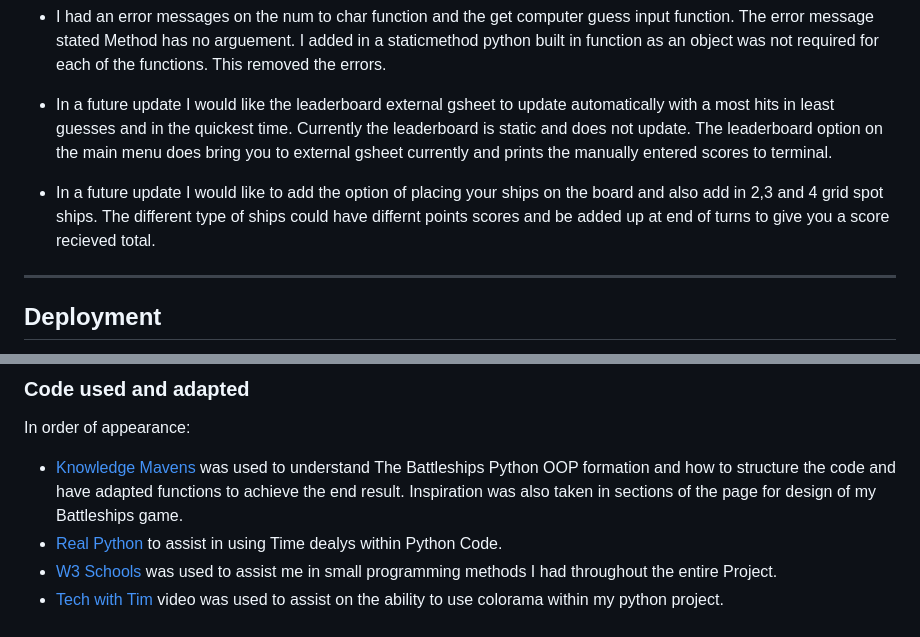
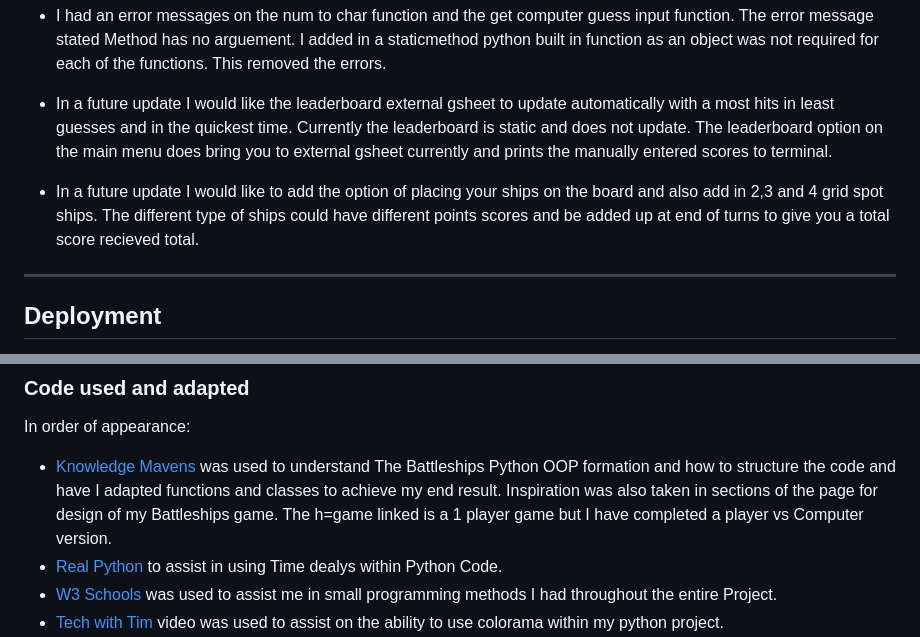
Before and after one commit to Code-Institute-Submissions/bdolan55-CI_PP3_battleships, a Markdown page: README.md, 2 parts joined by grey strips. Rendered like a GitHub page.

```diff
--- a/README.md
+++ b/README.md
@@ -319,7 +319,7 @@ The website was tested on the following browsers:
 
 - In a future update I would like the leaderboard external gsheet to update automatically with a most hits in least guesses and in the quickest time. Currently the leaderboard is static and does not update. The leaderboard option on the main menu does bring you to external gsheet currently and prints the manually entered scores to terminal.
 
-- In a future update I would like to add the option of placing your ships on the board and also add in 2,3 and 4 grid spot ships. The different type of ships could have differnt points scores and be added up at end of turns to give you a score recieved total.
+- In a future update I would like to add the option of placing your ships on the board and also add in 2,3 and 4 grid spot ships. The different type of ships could have different points scores and be added up at end of turns to give you a total score recieved total.
 
 ---
 
@@ -362,7 +362,7 @@ You can clone the repository by following these steps:
 ### Code used and adapted
 
 In order of appearance:
-- <a href="https://www.youtube.com/watch?v=alJH_c9t4zw">Knowledge Mavens</a> was used to understand The Battleships Python OOP formation and how to structure the code and have adapted functions to achieve the end result. Inspiration was also taken in sections of the page for design of my Battleships game.
+- <a href="https://www.youtube.com/watch?v=alJH_c9t4zw">Knowledge Mavens</a> was used to understand The Battleships Python OOP formation and how to structure the code and have I adapted functions and classes to achieve my end result. Inspiration was also taken in sections of the page for design of my Battleships game. The h=game linked is a 1 player game but I have completed a player vs Computer version.
 - <a href="https://realpython.com/python-sleep/">Real Python</a> to assist in using Time dealys within Python Code.
 - <a href="https://www.w3schools.com/python/default.asp">W3 Schools</a> was used to assist me in small programming methods I had throughout the entire Project.
 - <a href="https://www.youtube.com/watch?v=u51Zjlnui4Y">Tech with Tim</a> video was used to assist on the ability to use colorama within my python project.
```
Also changed, not shown: other parts of README.md (+10 -10 lines).
